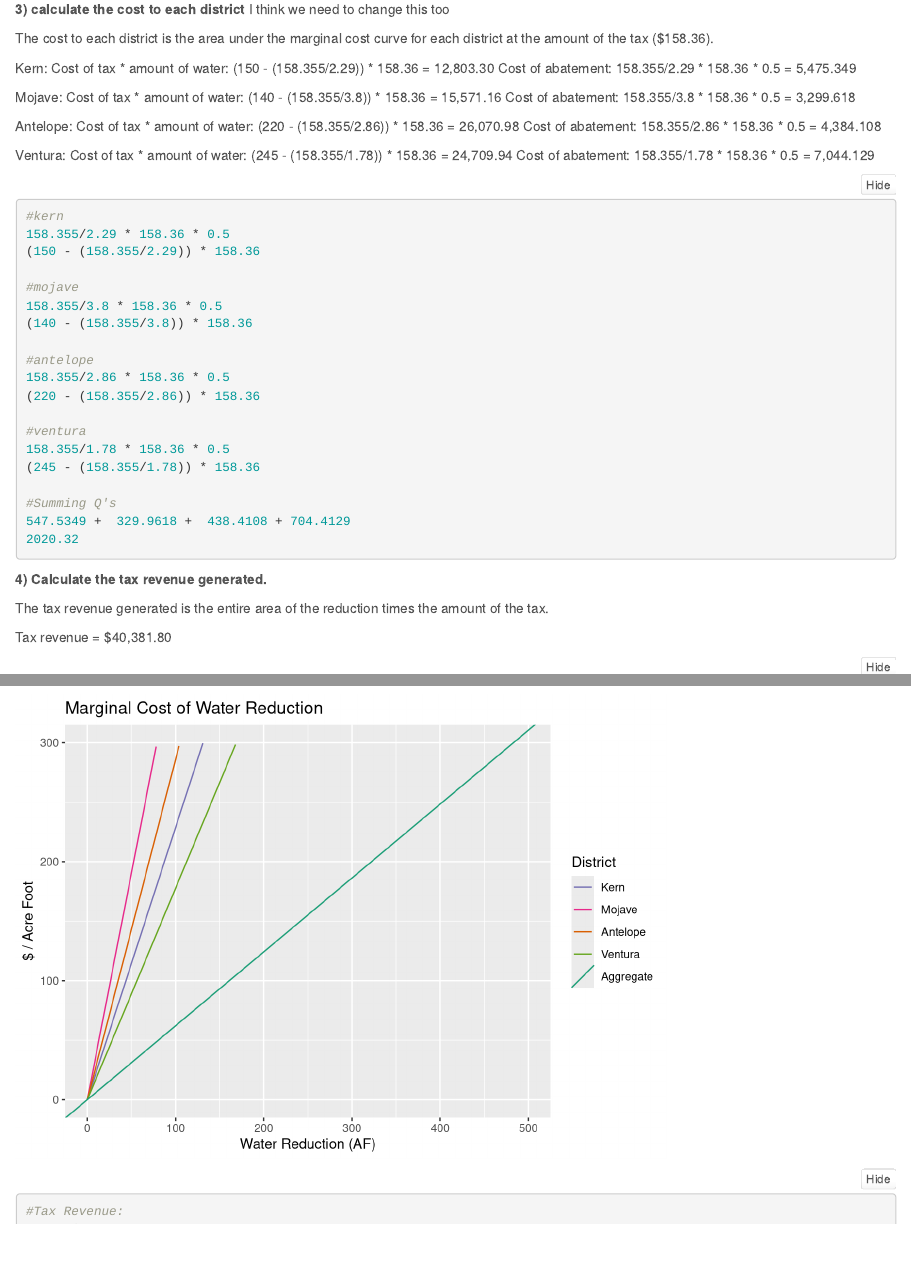
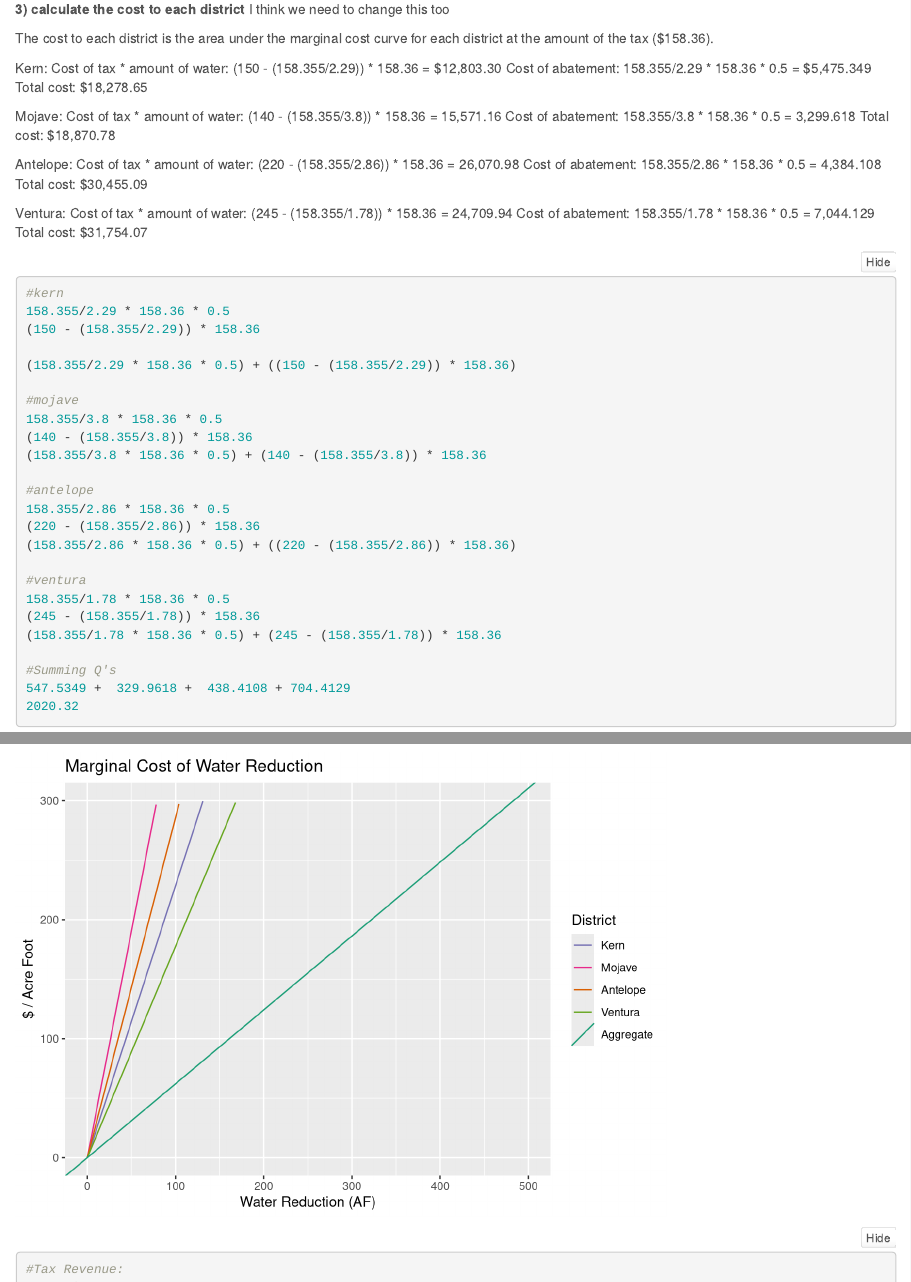
Before and after one commit to sdlam/esm204_hw2, an R Markdown document (ESM204_HW2.Rmd): the page in a window 1100 px wide, from 3860 px down, and a second part further down, joined at a grey line. Rendered offline with R 4.5, knitr and Pandoc, with nearby package versions; folded parts are opened.

Commit message:
Okay final updates to 3b

````diff
--- a/ESM204_HW2.Rmd
+++ b/ESM204_HW2.Rmd
@@ -270,37 +270,46 @@ aggMC(255)
   The cost to each district is the area under the marginal cost curve for each district at the amount of the tax ($158.36).
 
   Kern:
-  Cost of tax * amount of water: (150 - (158.355/2.29)) * 158.36 = 12,803.30
-  Cost of abatement: 158.355/2.29 * 158.36 * 0.5 = 5,475.349
+  Cost of tax * amount of water: (150 - (158.355/2.29)) * 158.36 = $12,803.30
+  Cost of abatement: 158.355/2.29 * 158.36 * 0.5 = $5,475.349
+  Total cost: $18,278.65
 
   Mojave:
   Cost of tax * amount of water: (140 - (158.355/3.8)) * 158.36 = 15,571.16
   Cost of abatement: 158.355/3.8 * 158.36 * 0.5  = 3,299.618
+  Total cost: $18,870.78
 
   Antelope:
   Cost of tax * amount of water: (220 - (158.355/2.86)) * 158.36 = 26,070.98
   Cost of abatement: 158.355/2.86 * 158.36 * 0.5 = 4,384.108
+  Total cost: $30,455.09
 
   Ventura:
   Cost of tax * amount of water: (245 - (158.355/1.78)) * 158.36 = 24,709.94
   Cost of abatement: 158.355/1.78 * 158.36 * 0.5 = 7,044.129
+  Total cost: $31,754.07
 
 ```{r, results='hide'}
 #kern
 158.355/2.29 * 158.36 * 0.5
 (150 - (158.355/2.29)) * 158.36
 
+(158.355/2.29 * 158.36 * 0.5) + ((150 - (158.355/2.29)) * 158.36)
+
 #mojave
 158.355/3.8 * 158.36 * 0.5
 (140 - (158.355/3.8)) * 158.36
+(158.355/3.8 * 158.36 * 0.5) + (140 - (158.355/3.8)) * 158.36
 
 #antelope
 158.355/2.86 * 158.36 * 0.5
 (220 - (158.355/2.86)) * 158.36
+(158.355/2.86 * 158.36 * 0.5) + ((220 - (158.355/2.86)) * 158.36)
 
 #ventura
 158.355/1.78 * 158.36 * 0.5
 (245 - (158.355/1.78)) * 158.36
+(158.355/1.78 * 158.36 * 0.5) + (245 - (158.355/1.78)) * 158.36
 
 #Summing Q's
 547.5349 +  329.9618 +  438.4108 + 704.4129
````
